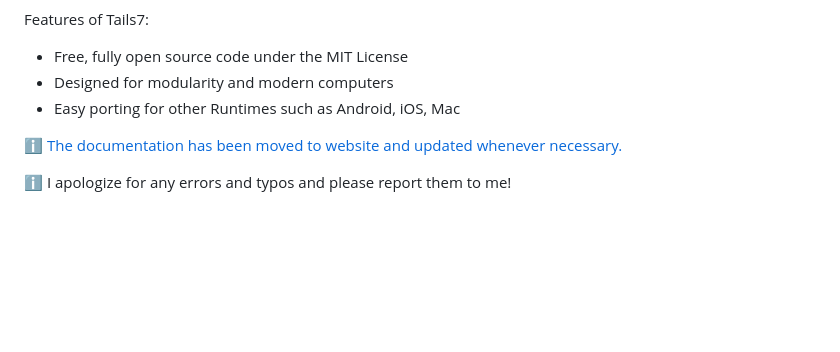
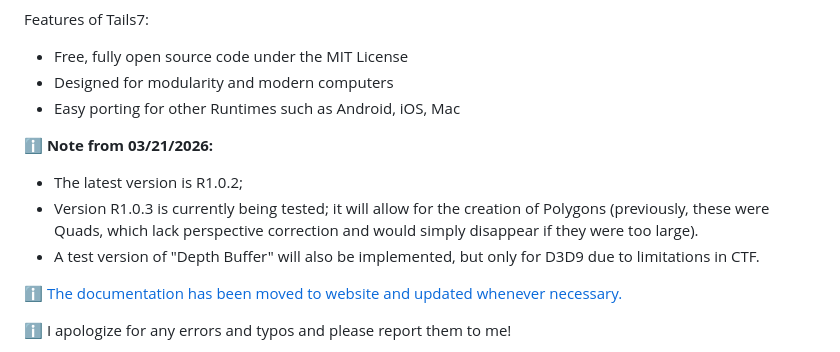
Before and after one commit to FoxiooOfficial/Tails7, a Markdown page: README.md, the part around the change. GitHub-like rendering; blank space fills up the shorter version.

```diff
--- a/README.md
+++ b/README.md
@@ -30,6 +30,11 @@ Features of Tails7:
 - Free, fully open source code under the MIT License
 - Designed for modularity and modern computers
 - Easy porting for other Runtimes such as Android, iOS, Mac
+
+ℹ️ **Note from 03/21/2026:**
+- The latest version is R1.0.2;
+- Version R1.0.3 is currently being tested; it will allow for the creation of Polygons (previously, these were Quads, which lack perspective correction and would simply disappear if they were too large).
+- A test version of "Depth Buffer" will also be implemented, but only for D3D9 due to limitations in CTF.
 
 ℹ️ <a href="https://foxiooofficial.github.io/tails7-docs/index.html">The documentation has been moved to website and updated whenever necessary.</a>
 
```
